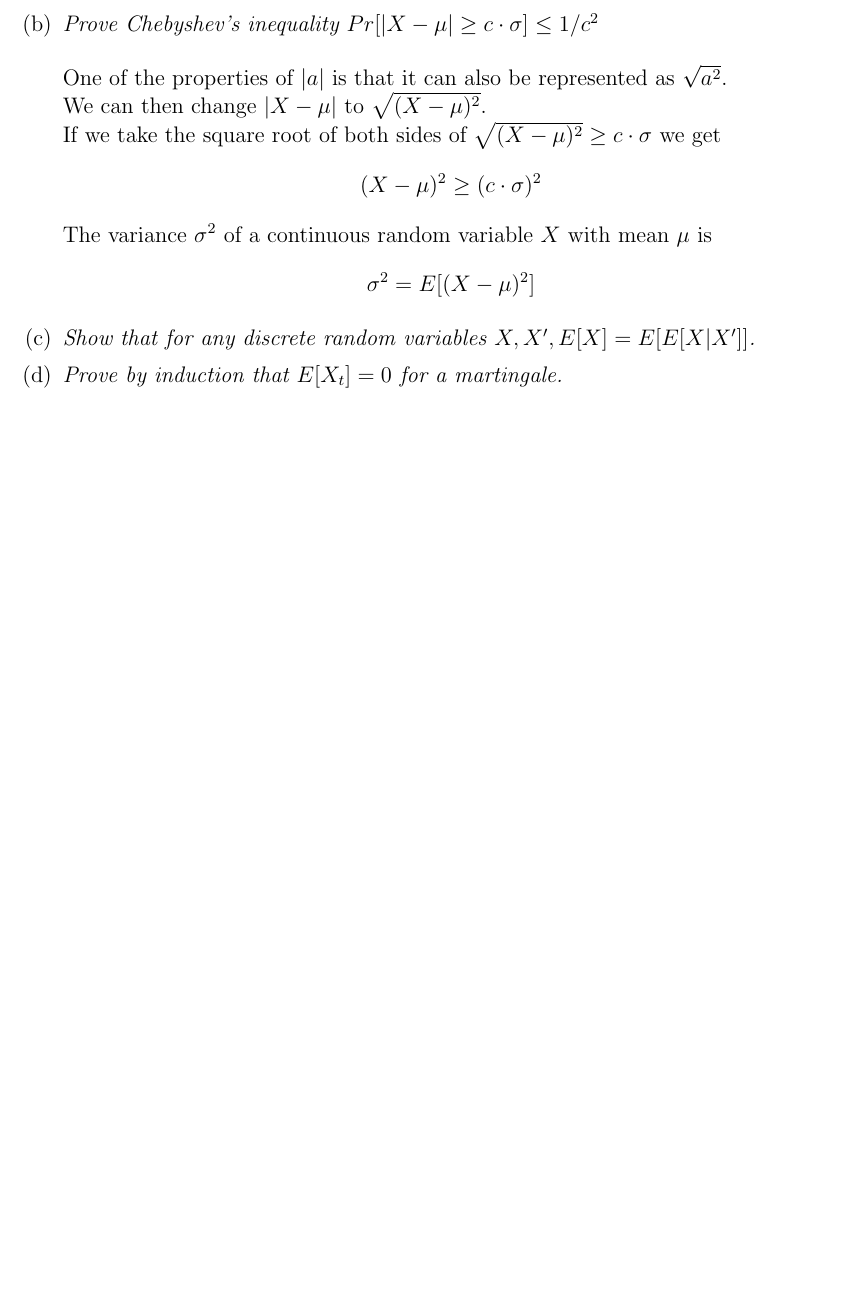
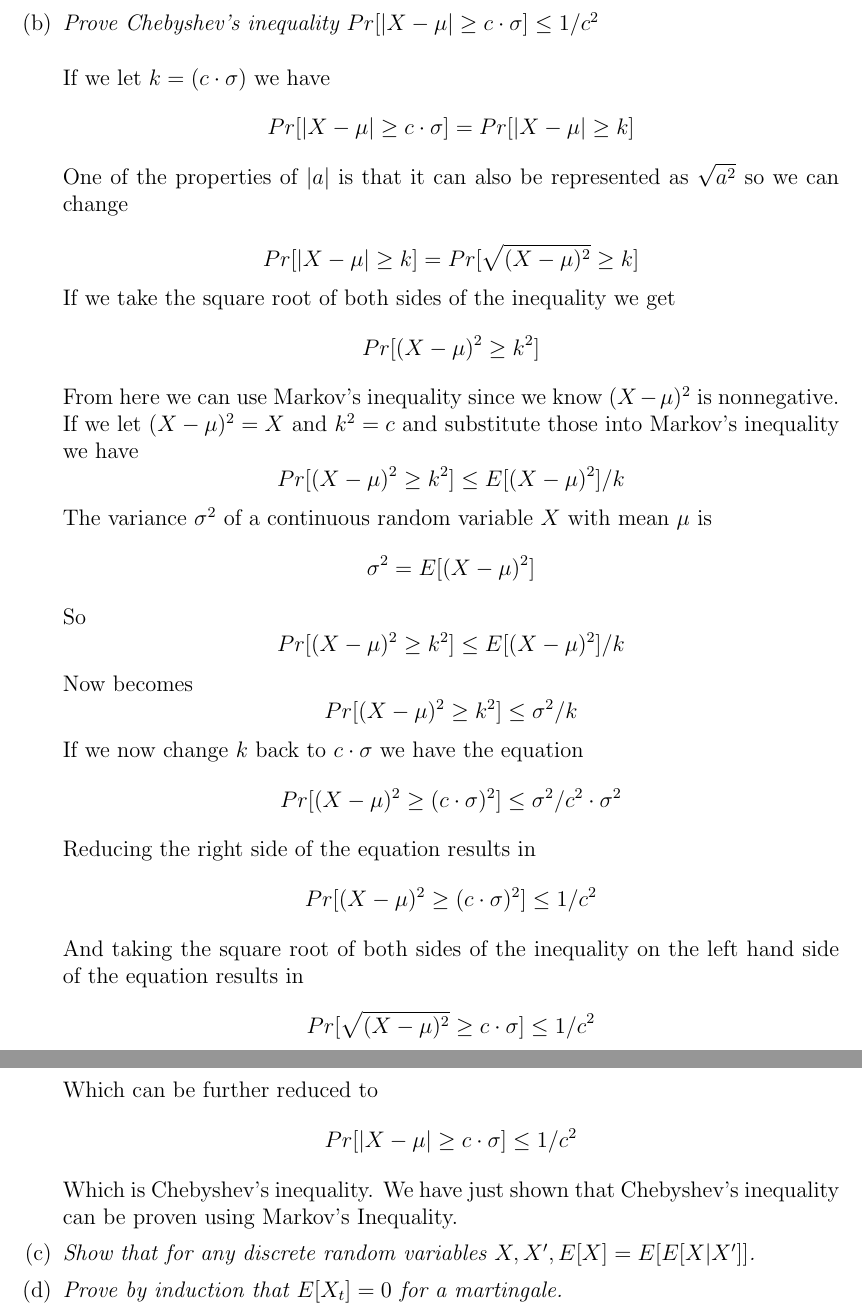
Before and after one commit to rwerthman/csci5454, a LaTeX document (ps2/ps2.tex): part of page 2 of 2 before the commit and two parts of pages 3 and 4 of 4 after it, the two joined at a grey line, cut so that both start at the same text, the shorter picture padded with empty space. Compiled offline with pdfLaTeX.

Commit message:
finished 1b

```diff
--- a/ps2/ps2.tex
+++ b/ps2/ps2.tex
@@ -62,17 +63,51 @@ Robert Werthman
 		\item \textit{Prove Chebyshev's inequality $Pr[|X-\mu| \ge c \cdot \sigma] \le 1/c^2$}\\
 		\\
-		One of the properties of $|a|$ is that it can also be represented as $\sqrt{a^2}$.\\
-		We can then change $|X-\mu|$ to $\sqrt{(X-\mu)^2}$.\\
-		If we take the square root of both sides of $\sqrt{(X-\mu)^2} \ge c \cdot \sigma$ we get
-		$$
-		(X-\mu)^2 \ge (c \cdot \sigma)^2
-		$$
+		If we let $k = (c \cdot \sigma)$ we have
+			$$
+			Pr[|X-\mu| \ge c \cdot \sigma] = Pr[|X-\mu| \ge k]
+			$$
+		One of the properties of $|a|$ is that it can also be represented as $\sqrt{a^2}$ so we can change\\
+			$$
+			Pr[|X-\mu| \ge k] = Pr[\sqrt{(X-\mu)^2} \ge k]
+			$$
+		If we take the square root of both sides of the inequality we get
+			$$
+			Pr[(X-\mu)^2 \ge k^2]
+			$$
+		From here we can use Markov's inequality since we know $(X-\mu)^2$ is nonnegative.  If we let $(X-\mu)^2 = X$ and $k^2 = c$ and substitute those into Markov's inequality we have
+			$$
+			Pr[(X-\mu)^2 \ge k^2] \le E[(X-\mu)^2]/k
+			$$
 		The variance $\sigma^2$ of a continuous random variable $X$ with mean $\mu$ is
-		$$
-		\sigma^2 = E[(X-\mu)^2]
-		$$
+			$$
+			\sigma^2 = E[(X-\mu)^2]
+			$$
+		So
+			$$
+			Pr[(X-\mu)^2 \ge k^2] \le E[(X-\mu)^2]/k
+			$$
+		Now becomes
+			$$
+			Pr[(X-\mu)^2 \ge k^2] \le \sigma^2/k
+			$$
+		If we now change $k$ back to $c \cdot \sigma$ we have the equation
+			$$
+			Pr[(X-\mu)^2 \ge (c \cdot \sigma)^2] \le \sigma^2/c^2 \cdot \sigma^2
+			$$
+		Reducing the right side of the equation results in
+			$$
+			Pr[(X-\mu)^2 \ge (c \cdot \sigma)^2] \le 1/c^2
+			$$
+		And taking the square root of both sides of the inequality on the left hand side of the equation results in
+			$$
+			Pr[\sqrt{(X-\mu)^2} \ge c \cdot \sigma] \le 1/c^2
+			$$
 
-
+		Which can be further reduced to
+			$$
+			Pr[|X-\mu| \ge c \cdot \sigma] \le 1/c^2
+			$$
+		Which is Chebyshev's inequality.  We have just shown that Chebyshev's inequality can be proven using Markov's Inequality.
 		\item \textit{Show that for any discrete random variables $X,X',E[X] = E[E[X|X']]$.}
 
 		\item \textit{Prove by induction that $E[X_t] = 0$ for a martingale.}
```
Also changed, not shown: ps2/ps2.pdf, ps2/ps2.tex (1 more changed lines), 2 other files.
